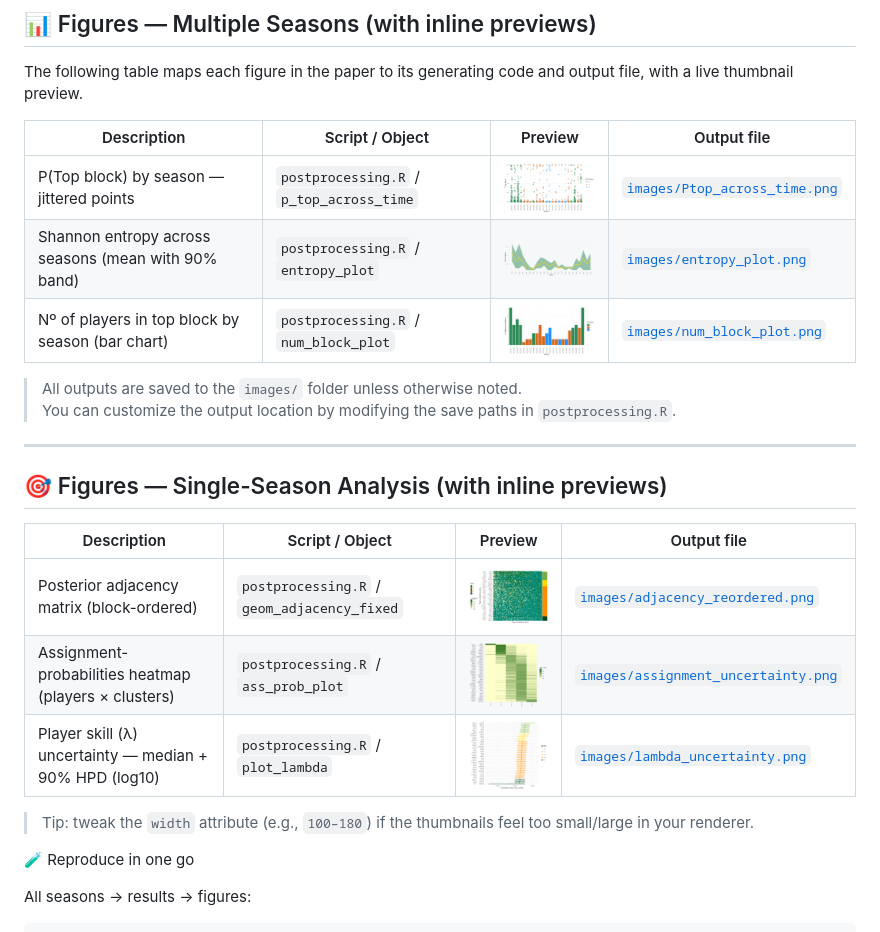
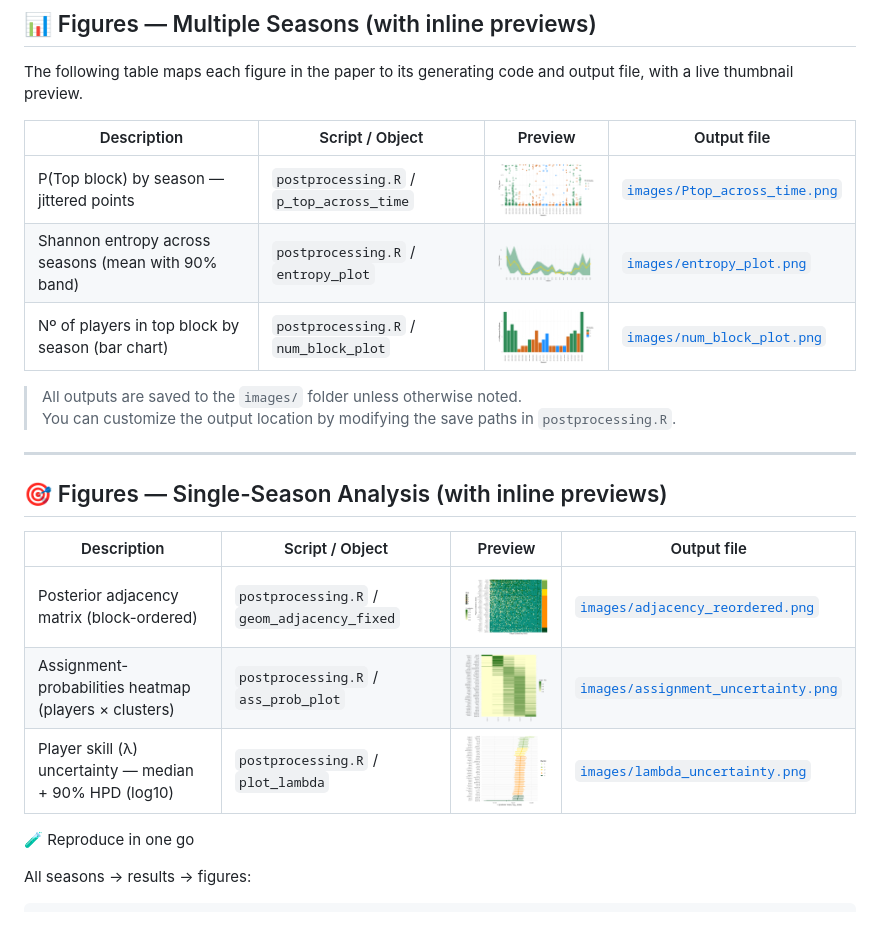
Before and after one commit to laposanti/BT-SBM-Bradley-Terry-Stochastic-Block-Model, a Markdown page: README.md, the part around the change. Rendered like a GitHub page.

```diff
--- a/README.md
+++ b/README.md
@@ -83,10 +83,10 @@ source("single_season_analysis.R")  # prints the season label and builds the fig
 The following table maps each figure in the paper to its generating code and output file, with a live thumbnail preview.
 
 | Description | Script / Object | Preview | Output file |
-|---|---|---|---|
-| P(Top block) by season — jittered points | `postprocessing.R` / `p_top_across_time` | <a href="./images/Ptop_across_time.png"><img src="./images/Ptop_across_time.png" width="140" alt="P(top block) by season"></a> | [`images/Ptop_across_time.png`](./images/Ptop_across_time.png) |
-| Shannon entropy across seasons (mean with 90% band) | `postprocessing.R` / `entropy_plot` | <a href="./images/entropy_plot.png"><img src="./images/entropy_plot.png" width="140" alt="Entropy across seasons"></a> | [`images/entropy_plot.png`](./images/entropy_plot.png) |
-| Nº of players in top block by season (bar chart) | `postprocessing.R` / `num_block_plot` | <a href="./images/num_block_plot.png"><img src="./images/num_block_plot.png" width="140" alt="# players in top block"></a> | [`images/num_block_plot.png`](./images/num_block_plot.png) |
+|---|---|----|---|
+| P(Top block) by season — jittered points | `postprocessing.R` / `p_top_across_time` | <a href="./images/Ptop_across_time.png"><img src="./images/Ptop_across_time.png" width="160" alt="P(top block) by season"></a> | [`images/Ptop_across_time.png`](./images/Ptop_across_time.png) |
+| Shannon entropy across seasons (mean with 90% band) | `postprocessing.R` / `entropy_plot` | <a href="./images/entropy_plot.png"><img src="./images/entropy_plot.png" width="160" alt="Entropy across seasons"></a> | [`images/entropy_plot.png`](./images/entropy_plot.png) |
+| Nº of players in top block by season (bar chart) | `postprocessing.R` / `num_block_plot` | <a href="./images/num_block_plot.png"><img src="./images/num_block_plot.png" width="160" alt="# players in top block"></a> | [`images/num_block_plot.png`](./images/num_block_plot.png) |
 
 > All outputs are saved to the `images/` folder unless otherwise noted.
 > You can customize the output location by modifying the save paths in `postprocessing.R`.
@@ -96,12 +96,11 @@ The following table maps each figure in the paper to its generating code and out
 ## 🎯 Figures — Single-Season Analysis (with inline previews)
 
 | Description | Script / Object | Preview | Output file |
-|---|---|---|---|
-| Posterior adjacency matrix (block-ordered) | `postprocessing.R` / `geom_adjacency_fixed` | <a href="./images/adjacency_reordered.png"><img src="./images/adjacency_reordered.png" width="140" alt="Block-ordered adjacency"></a> | [`images/adjacency_reordered.png`](./images/adjacency_reordered.png) |
-| Assignment-probabilities heatmap (players × clusters) | `postprocessing.R` / `ass_prob_plot` | <a href="./images/assignment_uncertainty.png"><img src="./images/assignment_uncertainty.png" width="140" alt="Assignment probabilities heatmap"></a> | [`images/assignment_uncertainty.png`](./images/assignment_uncertainty.png) |
-| Player skill (λ) uncertainty — median + 90% HPD (log10) | `postprocessing.R` / `plot_lambda` | <a href="./images/lambda_uncertainty.png"><img src="./images/lambda_uncertainty.png" width="140" alt="Lambda uncertainty"></a> | [`images/lambda_uncertainty.png`](./images/lambda_uncertainty.png) |
+|---|---|----|---|
+| Posterior adjacency matrix (block-ordered) | `postprocessing.R` / `geom_adjacency_fixed` | <a href="./images/adjacency_reordered.png"><img src="./images/adjacency_reordered.png" width="160" alt="Block-ordered adjacency"></a> | [`images/adjacency_reordered.png`](./images/adjacency_reordered.png) |
+| Assignment-probabilities heatmap (players × clusters) | `postprocessing.R` / `ass_prob_plot` | <a href="./images/assignment_uncertainty.png"><img src="./images/assignment_uncertainty.png" width="160" alt="Assignment probabilities heatmap"></a> | [`images/assignment_uncertainty.png`](./images/assignment_uncertainty.png) |
+| Player skill (λ) uncertainty — median + 90% HPD (log10) | `postprocessing.R` / `plot_lambda` | <a href="./images/lambda_uncertainty.png"><img src="./images/lambda_uncertainty.png" width="160" alt="Lambda uncertainty"></a> | [`images/lambda_uncertainty.png`](./images/lambda_uncertainty.png) |
 
-> Tip: tweak the `width` attribute (e.g., `100–180`) if the thumbnails feel too small/large in your renderer.
 
 
 🧪 Reproduce in one go
```
